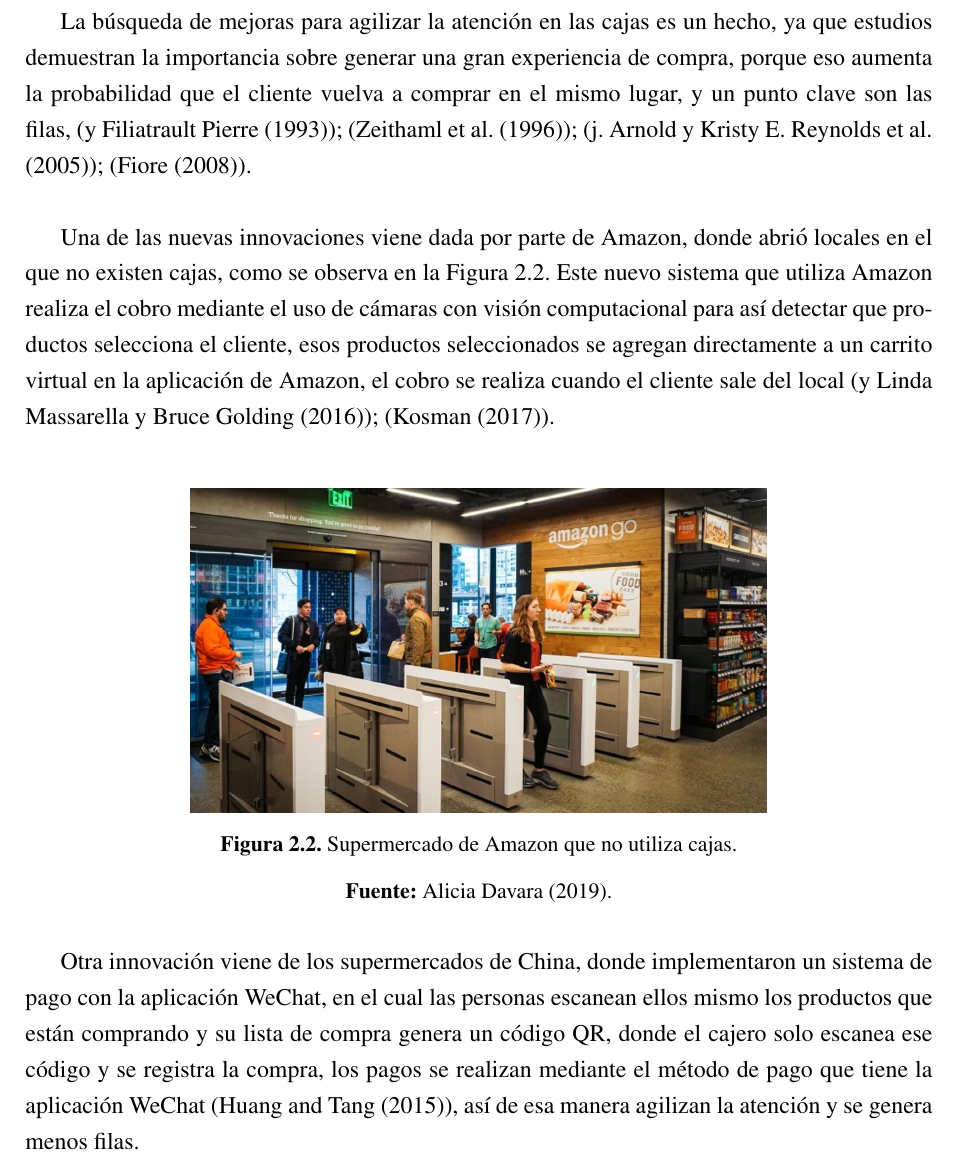
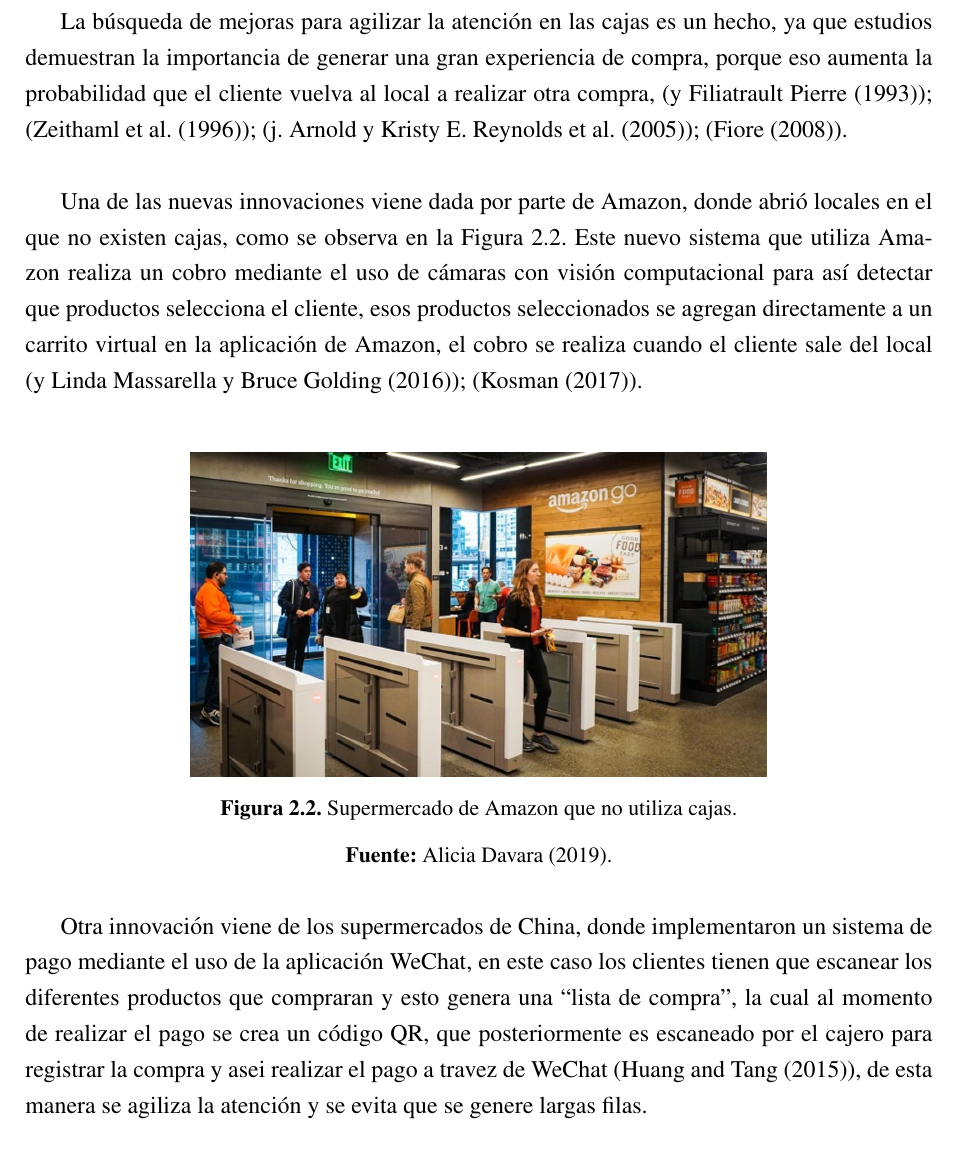
Before and after one commit to rodrigo203203/tesis, a LaTeX document (deteccion_de_personas_YOLO.tex, which reads capitulos/marco_teorico.tex): part of page 28 of 77, cut so that both start at the same text. Compiled offline with pdfLaTeX.

Commit message:
se avanzo en el marco teorico hasta fundamentos teoricos

```diff
--- a/capitulos/marco_teorico.tex
+++ b/capitulos/marco_teorico.tex
@@ -14,9 +14,9 @@
 Teniendo los conceptos ya establecidos, se fueron probando diferentes sistemas para agilizar la atención, ya que cada vez mas gente realizaba sus compras en las tiendas. Estos modelos son: FIFO, LIFO y SJF (\cite{fifo}).
 \clearpage
 
-La búsqueda de mejoras para agilizar la atención en las cajas es un hecho, ya que estudios demuestran la importancia sobre generar una gran experiencia de compra, porque eso aumenta la probabilidad que el cliente vuelva a comprar en el mismo lugar, y un punto clave son  las filas, (\cite{enjoy1}); (\cite{enjoy2}); (\cite{shoppingExp}); (\cite{enjoy3}).\\
+La búsqueda de mejoras para agilizar la atención en las cajas es un hecho, ya que estudios demuestran la importancia de generar una gran experiencia de compra, porque eso aumenta la probabilidad que el cliente vuelva al local a realizar otra compra, (\cite{enjoy1}); (\cite{enjoy2}); (\cite{shoppingExp}); (\cite{enjoy3}).\\
 
-Una de las nuevas innovaciones viene dada por parte de Amazon, donde abrió locales en el que no existen cajas, como se observa en la Figura \ref{fig:amago}. Este nuevo sistema que utiliza Amazon realiza el cobro mediante el uso de  cámaras con visión computacional para así detectar que productos selecciona el cliente, esos productos seleccionados se agregan directamente a un carrito virtual en la aplicación de Amazon, el cobro se realiza cuando el cliente sale del local (\cite{ama}); (\cite{ama2}).\\
+Una de las nuevas innovaciones viene dada por parte de Amazon, donde abrió locales en el que no existen cajas, como se observa en la Figura \ref{fig:amago}. Este nuevo sistema que utiliza Amazon realiza un cobro mediante el uso de  cámaras con visión computacional para así detectar que productos selecciona el cliente, esos productos seleccionados se agregan directamente a un carrito virtual en la aplicación de Amazon, el cobro se realiza cuando el cliente sale del local (\cite{ama}); (\cite{ama2}).\\
 
 \begin{figure}[h]
 	\centering
@@ -26,7 +26,7 @@
 	\label{fig:amago}
 \end{figure}
 
-Otra innovación viene de los supermercados de China, donde implementaron un sistema de pago con la aplicación WeChat, en el cual las personas escanean ellos mismo los productos que están comprando y su lista de compra genera un código QR, donde el cajero solo escanea ese código y se registra la compra, los pagos se realizan mediante el método de pago que tiene la aplicación WeChat (\cite{wechat}), así de esa manera agilizan la atención y se genera menos filas.
+Otra innovación viene de los supermercados de China, donde implementaron un sistema de pago mediante el uso de la aplicación WeChat, en este caso los clientes tienen que escanear los diferentes productos que compraran y esto genera una \say{lista de compra}, la cual al momento de realizar el pago se crea un código QR, que posteriormente es escaneado por el cajero para registrar la compra y asei realizar el pago a travez de WeChat (\cite{wechat}), de esta manera se agiliza la atención y se evita que se genere largas filas.
 \clearpage
 \subsection{Innovación en las redes neuronales}
 
```
Also changed, not shown: capitulos/marco_teorico.tex (4 more changed lines), 2 other files.
